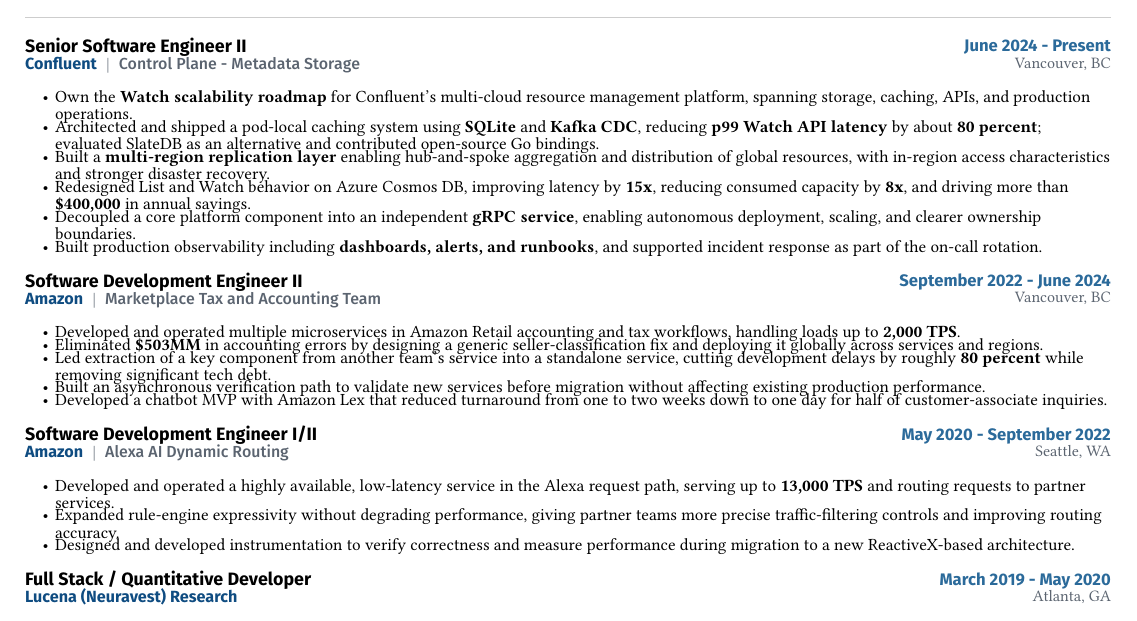
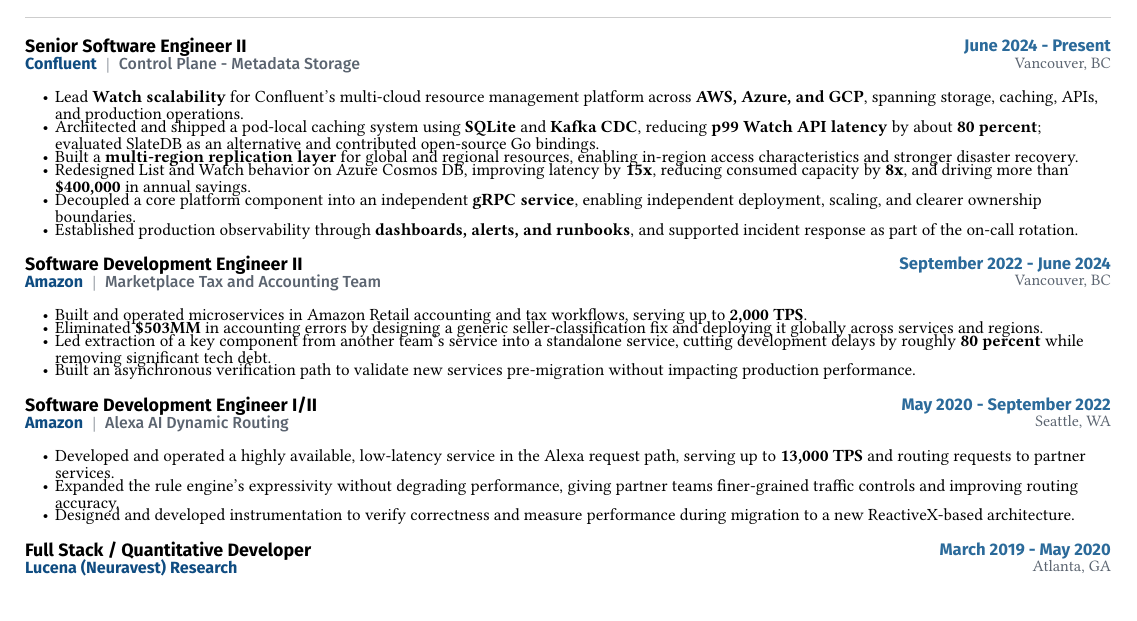
Before and after one commit to mchauhan3/mchauhan3.github.io, a Typst document (resume/resume.typ): part of the page, cut so that both start at the same text. Compiled offline with Typst 0.15; a missing font is replaced by an installed copy or a similar font.

Commit message:
polish resume content and typography

```diff
--- a/resume/resume.typ
+++ b/resume/resume.typ
@@ -158,12 +158,12 @@
   "Vancouver, BC",
   "June 2024 - Present",
   [
-    - Own the #strong[Watch scalability roadmap] for Confluent's multi-cloud resource management platform, spanning storage, caching, APIs, and production operations.
+    - Lead #strong[Watch scalability] for Confluent's multi-cloud resource management platform across #strong[AWS, Azure, and GCP], spanning storage, caching, APIs, and production operations.
     - Architected and shipped a pod-local caching system using #strong[SQLite] and #strong[Kafka CDC], reducing #strong[p99 Watch API latency] by about #strong[80 percent]#text[;] evaluated SlateDB as an alternative and contributed open-source Go bindings.
-    - Built a #strong[multi-region replication layer] enabling hub-and-spoke aggregation and distribution of global resources, with in-region access characteristics and stronger disaster recovery.
+    - Built a #strong[multi-region replication layer] for global and regional resources, enabling in-region access characteristics and stronger disaster recovery.
     - Redesigned List and Watch behavior on Azure Cosmos DB, improving latency by #strong[15x], reducing consumed capacity by #strong[8x], and driving more than #strong[\$400,000] in annual savings.
-    - Decoupled a core platform component into an independent #strong[gRPC service], enabling autonomous deployment, scaling, and clearer ownership boundaries.
-    - Built production observability including #strong[dashboards, alerts, and runbooks], and supported incident response as part of the on-call rotation.
+    - Decoupled a core platform component into an independent #strong[gRPC service], enabling independent deployment, scaling, and clearer ownership boundaries.
+    - Established production observability through #strong[dashboards, alerts, and runbooks], and supported incident response as part of the on-call rotation.
   ],
 )
 
@@ -174,11 +174,10 @@
   "Vancouver, BC",
   "September 2022 - June 2024",
   [
-    - Developed and operated multiple microservices in Amazon Retail accounting and tax workflows, handling loads up to #strong[2,000 TPS].
+    - Built and operated microservices in Amazon Retail accounting and tax workflows, serving up to #strong[2,000 TPS].
     - Eliminated #strong[\$503MM] in accounting errors by designing a generic seller-classification fix and deploying it globally across services and regions.
     - Led extraction of a key component from another team's service into a standalone service, cutting development delays by roughly #strong[80 percent] while removing significant tech debt.
-    - Built an asynchronous verification path to validate new services before migration without affecting existing production performance.
-    - Developed a chatbot MVP with Amazon Lex that reduced turnaround from one to two weeks down to one day for half of customer-associate inquiries.
+    - Built an asynchronous verification path to validate new services pre-migration without impacting production performance.
   ],
 )
 
@@ -190,7 +189,7 @@
   "May 2020 - September 2022",
   [
     - Developed and operated a highly available, low-latency service in the Alexa request path, serving up to #strong[13,000 TPS] and routing requests to partner services.
-    - Expanded rule-engine expressivity without degrading performance, giving partner teams more precise traffic-filtering controls and improving routing accuracy.
+    - Expanded the rule engine's expressivity without degrading performance, giving partner teams finer-grained traffic controls and improving routing accuracy.
     - Designed and developed instrumentation to verify correctness and measure performance during migration to a new ReactiveX-based architecture.
   ],
 )
```
Also changed, not shown: resume/out/Resume Single Column.pdf, 1 other file.
